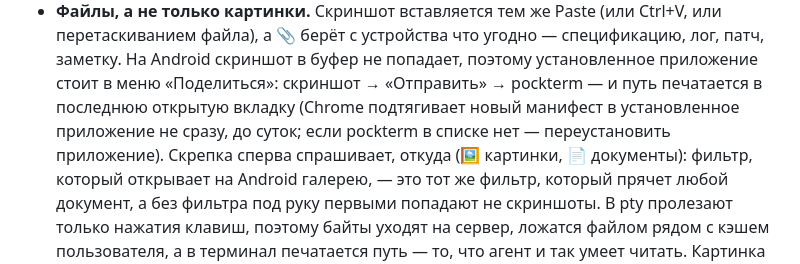
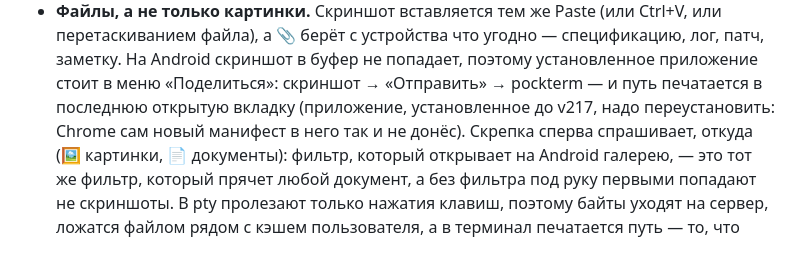
Before and after one commit to hitromudr/pockterm, a Markdown page: README.md, the part around the change. Rendered like a GitHub page.

```diff
--- a/README.md
+++ b/README.md
@@ -88,8 +88,8 @@
   спецификацию, лог, патч, заметку. На Android скриншот в буфер не попадает,
   поэтому установленное приложение стоит в меню «Поделиться»: скриншот →
   «Отправить» → pockterm — и путь печатается в последнюю открытую вкладку
-  (Chrome подтягивает новый манифест в установленное приложение не сразу,
-  до суток; если pockterm в списке нет — переустановить приложение). Скрепка сперва спрашивает, откуда
+  (приложение, установленное до v217, надо переустановить: Chrome сам новый
+  манифест в него так и не донёс). Скрепка сперва спрашивает, откуда
   (🖼 картинки, 📄 документы): фильтр, который открывает на Android галерею, —
   это тот же фильтр, который прячет любой документ, а без фильтра под руку
   первыми попадают не скриншоты. В pty пролезают только нажатия клавиш,
```
Also changed, not shown: README.en.md (+2 -3 lines), docs/lessons/uploads-and-diagnostics.md (+7 -3 lines).
